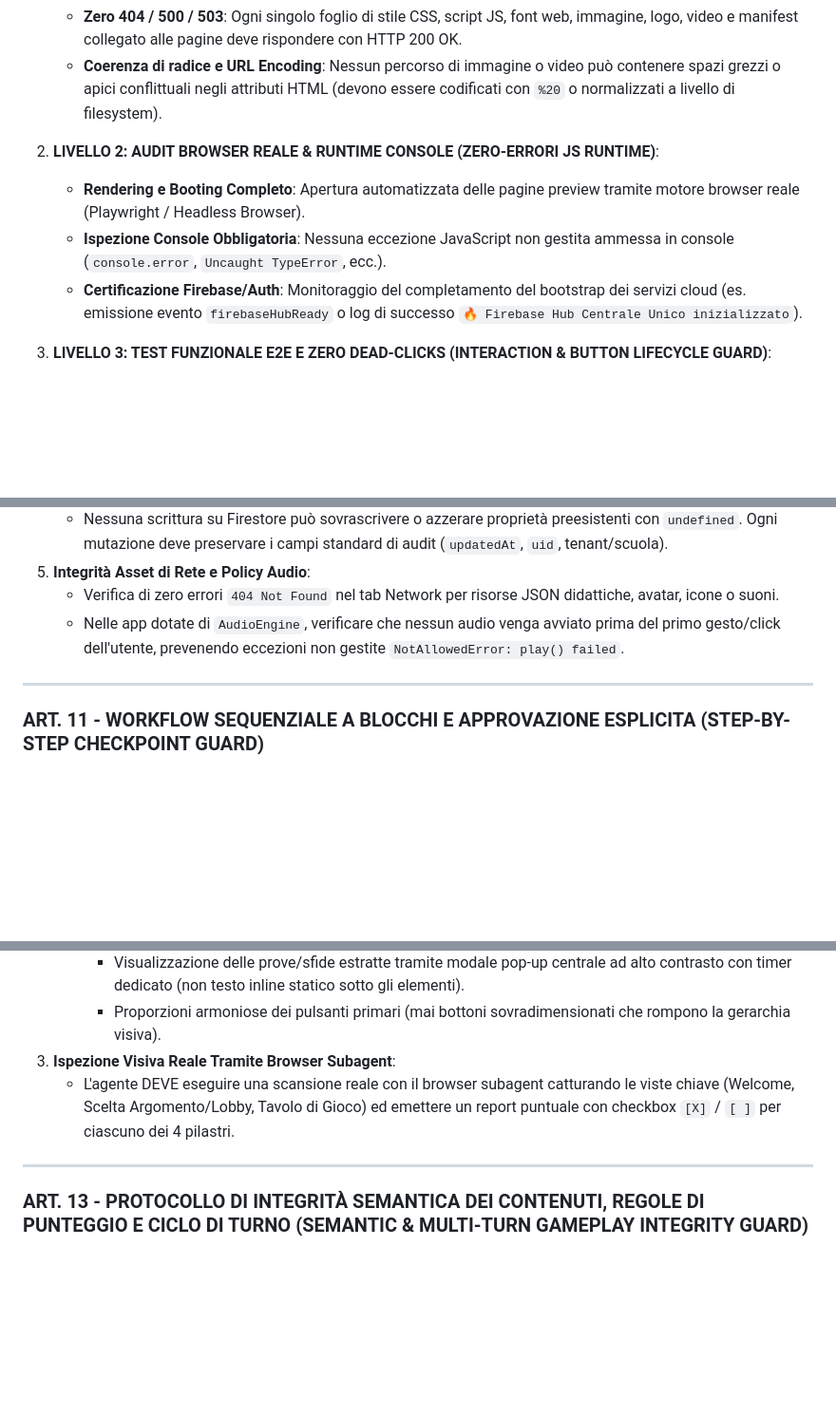
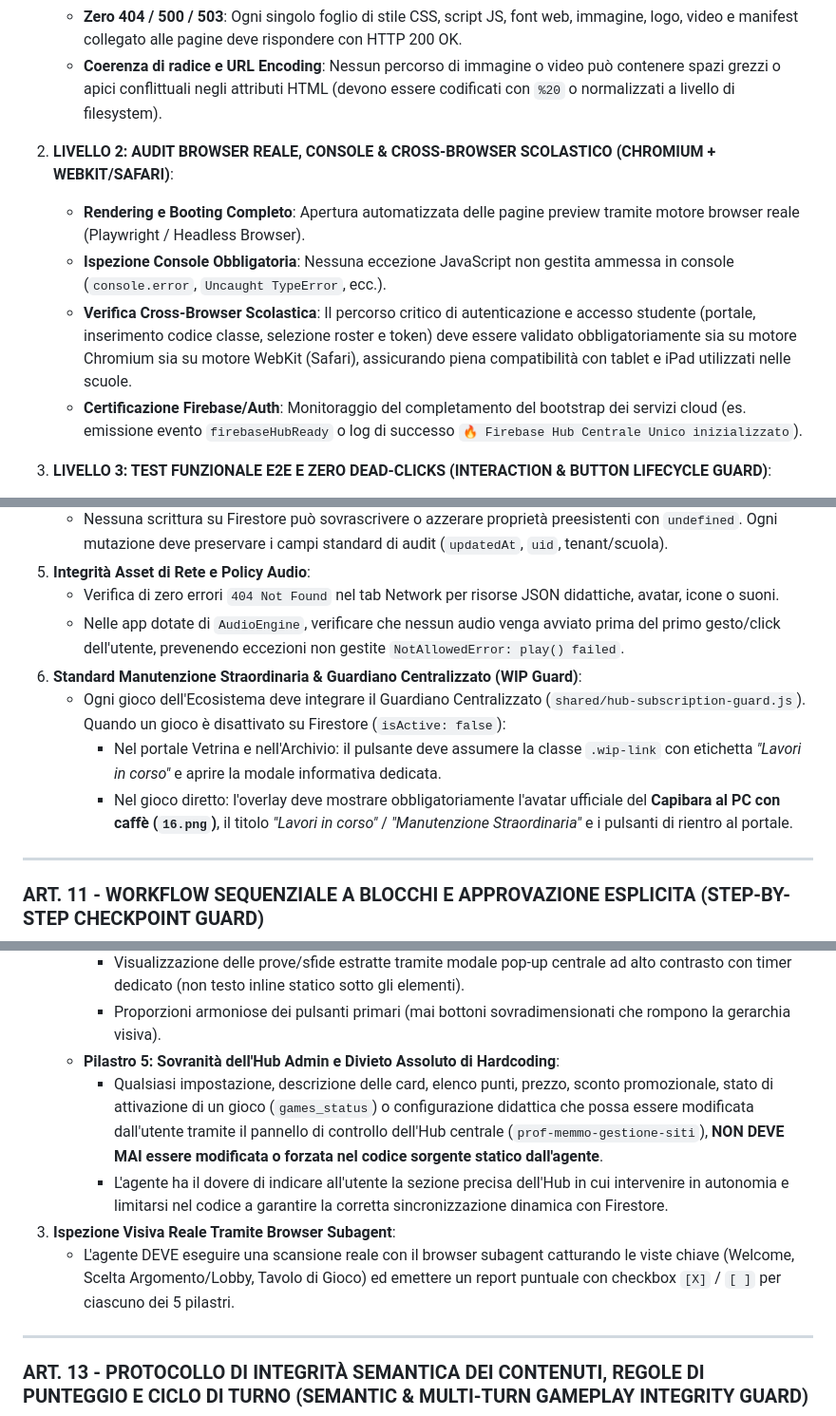
Before and after one commit to prof-memmo/prof-memmo-gestione-siti, a Markdown page: .agents/rules/prof-memmo-operational-rules.md, 3 parts joined by grey strips. Shown at 95% size. GitHub-like rendering; blank space fills up the shorter version.

Commit message:
docs(rules): sincronizzazione regole operative v2.4 con Art. 1-14

```diff
--- a/.agents/rules/prof-memmo-operational-rules.md
+++ b/.agents/rules/prof-memmo-operational-rules.md
@@ -93,9 +93,10 @@ Prima di considerare conclusa qualsiasi sessione di lavoro o rilascio, è fatto
    - **Zero 404 / 500 / 503**: Ogni singolo foglio di stile CSS, script JS, font web, immagine, logo, video e manifest collegato alle pagine deve rispondere con HTTP 200 OK.
    - **Coerenza di radice e URL Encoding**: Nessun percorso di immagine o video può contenere spazi grezzi o apici conflittuali negli attributi HTML (devono essere codificati con `%20` o normalizzati a livello di filesystem).
 
-2. **LIVELLO 2: AUDIT BROWSER REALE & RUNTIME CONSOLE (ZERO-ERRORI JS RUNTIME)**:
+2. **LIVELLO 2: AUDIT BROWSER REALE, CONSOLE & CROSS-BROWSER SCOLASTICO (CHROMIUM + WEBKIT/SAFARI)**:
    - **Rendering e Booting Completo**: Apertura automatizzata delle pagine preview tramite motore browser reale (Playwright / Headless Browser).
    - **Ispezione Console Obbligatoria**: Nessuna eccezione JavaScript non gestita ammessa in console (`console.error`, `Uncaught TypeError`, ecc.).
+   - **Verifica Cross-Browser Scolastica**: Il percorso critico di autenticazione e accesso studente (portale, inserimento codice classe, selezione roster e token) deve essere validato obbligatoriamente sia su motore Chromium sia su motore WebKit (Safari), assicurando piena compatibilità con tablet e iPad utilizzati nelle scuole.
    - **Certificazione Firebase/Auth**: Monitoraggio del completamento del bootstrap dei servizi cloud (es. emissione evento `firebaseHubReady` o log di successo `🔥 Firebase Hub Centrale Unico inizializzato`).
 
 3. **LIVELLO 3: TEST FUNZIONALE E2E E ZERO DEAD-CLICKS (INTERACTION & BUTTON LIFECYCLE GUARD)**:
@@ -138,6 +139,10 @@ Nelle applicazioni che integrano Firebase e Firestore, prima del rilascio su `pr
 5. **Integrità Asset di Rete e Policy Audio**:
    - Verifica di zero errori `404 Not Found` nel tab Network per risorse JSON didattiche, avatar, icone o suoni.
    - Nelle app dotate di `AudioEngine`, verificare che nessun audio venga avviato prima del primo gesto/click dell'utente, prevenendo eccezioni non gestite `NotAllowedError: play() failed`.
+6. **Standard Manutenzione Straordinaria & Guardiano Centralizzato (WIP Guard)**:
+   - Ogni gioco dell'Ecosistema deve integrare il Guardiano Centralizzato (`shared/hub-subscription-guard.js`). Quando un gioco è disattivato su Firestore (`isActive: false`):
+     - Nel portale Vetrina e nell'Archivio: il pulsante deve assumere la classe `.wip-link` con etichetta *"Lavori in corso"* e aprire la modale informativa dedicata.
+     - Nel gioco diretto: l'overlay deve mostrare obbligatoriamente l'avatar ufficiale del **Capibara al PC con caffè (`16.png`)**, il titolo *"Lavori in corso"* / *"Manutenzione Straordinaria"* e i pulsanti di rientro al portale.
 
 ---
 
@@ -175,8 +180,11 @@ Ogni volta che l'utente formula domande aperte di verifica come:
      - Presenza obbligatoria della modale "Riprendi Partita" e gestione salvataggi in LocalStorage.
      - Visualizzazione delle prove/sfide estratte tramite modale pop-up centrale ad alto contrasto con timer dedicato (non testo inline statico sotto gli elementi).
      - Proporzioni armoniose dei pulsanti primari (mai bottoni sovradimensionati che rompono la gerarchia visiva).
+   - **Pilastro 5: Sovranità dell'Hub Admin e Divieto Assoluto di Hardcoding**:
+     - Qualsiasi impostazione, descrizione delle card, elenco punti, prezzo, sconto promozionale, stato di attivazione di un gioco (`games_status`) o configurazione didattica che possa essere modificata dall'utente tramite il pannello di controllo dell'Hub centrale (`prof-memmo-gestione-siti`), **NON DEVE MAI essere modificata o forzata nel codice sorgente statico dall'agente**.
+     - L'agente ha il dovere di indicare all'utente la sezione precisa dell'Hub in cui intervenire in autonomia e limitarsi nel codice a garantire la corretta sincronizzazione dinamica con Firestore.
 3. **Ispezione Visiva Reale Tramite Browser Subagent**:
-   - L'agente DEVE eseguire una scansione reale con il browser subagent catturando le viste chiave (Welcome, Scelta Argomento/Lobby, Tavolo di Gioco) ed emettere un report puntuale con checkbox `[X]` / `[ ]` per ciascuno dei 4 pilastri.
+   - L'agente DEVE eseguire una scansione reale con il browser subagent catturando le viste chiave (Welcome, Scelta Argomento/Lobby, Tavolo di Gioco) ed emettere un report puntuale con checkbox `[X]` / `[ ]` per ciascuno dei 5 pilastri.
 
 ---
 
```
Also changed, not shown: other parts of .agents/rules/prof-memmo-operational-rules.md (+2 -2 lines).
